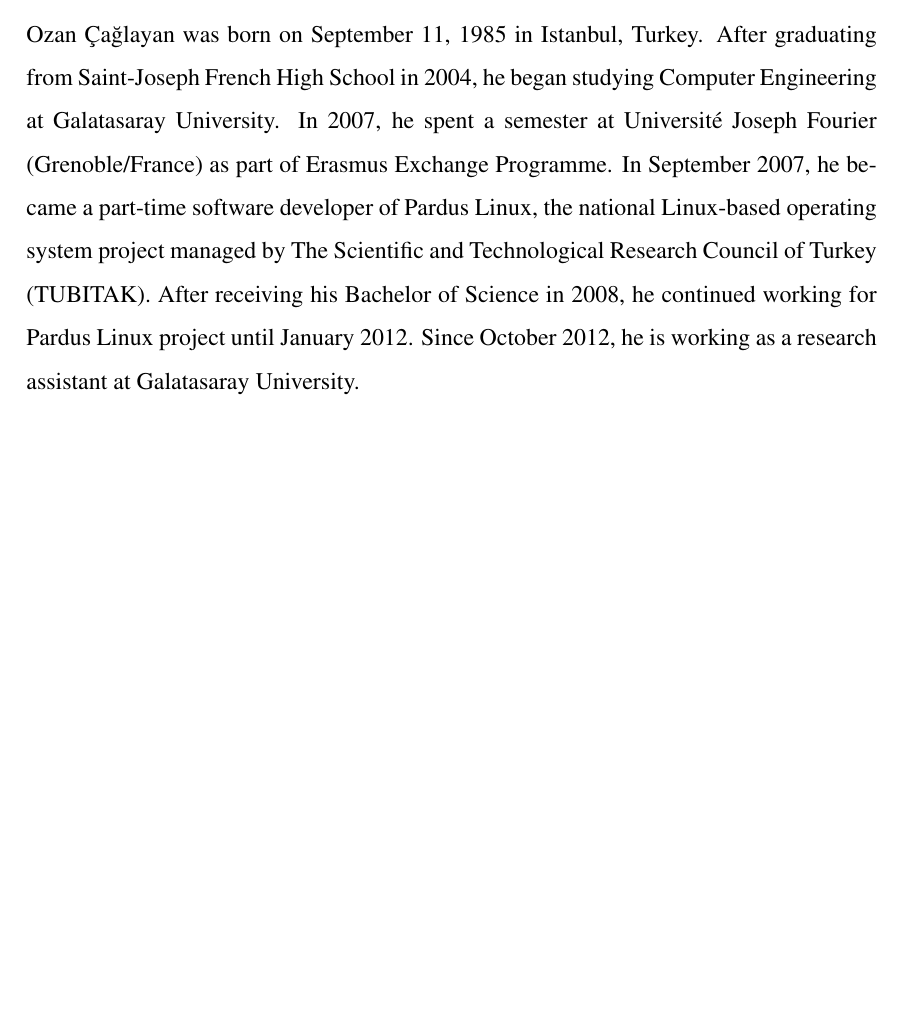
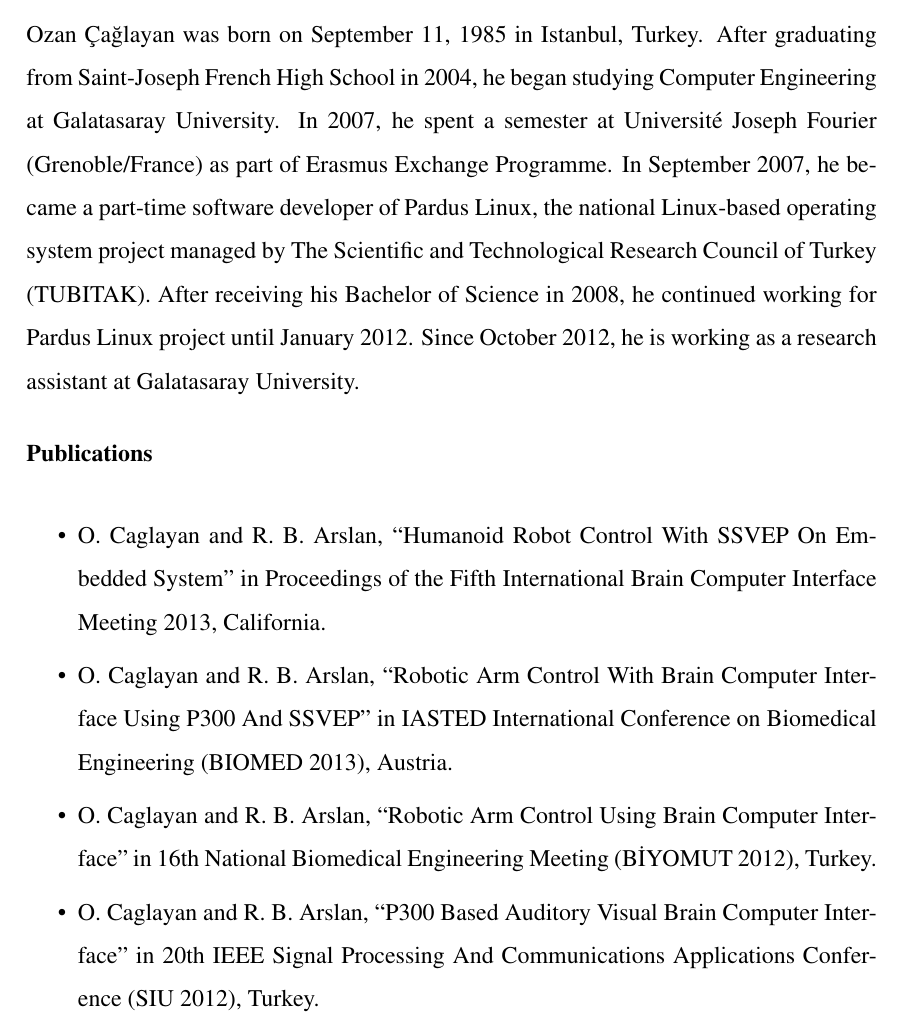
Before and after one commit to ozancaglayan/msc-thesis, a LaTeX thesis (Thesis.tex): part of page 52 of 52, cut so that both start at the same text, the shorter picture padded with empty space. Compiled offline with pdfLaTeX.

Commit message:
Add pubs to bio

```diff
--- a/Thesis.tex
+++ b/Thesis.tex
@@ -1523,6 +1523,16 @@
     managed by The Scientific and Technological Research Council of Turkey (TUBITAK). After receiving his Bachelor of Science in 2008, he continued working for Pardus Linux project until January 2012.
     Since October 2012, he is working as a research assistant at Galatasaray University.
 }
+\par{
+    \textbf{Publications}
+    \begin{itemize}
+        \item O. Caglayan and R. B. Arslan, “Humanoid Robot Control With SSVEP On Embedded System” in Proceedings of the Fifth International Brain Computer Interface Meeting 2013, California.
+        \item O. Caglayan and R. B. Arslan, “Robotic Arm Control With Brain Computer Interface Using P300 And SSVEP” in IASTED International Conference on Biomedical Engineering (BIOMED 2013), Austria.
+        \item O. Caglayan and R. B. Arslan, “Robotic Arm Control Using Brain Computer Interface” in 16th National Biomedical Engineering Meeting (BİYOMUT 2012), Turkey.
+        \item O. Caglayan and R. B. Arslan, “P300 Based Auditory Visual Brain Computer Interface” in 20th IEEE Signal Processing And Communications Applications Conference (SIU 2012), Turkey.
+    \end{itemize}
+}
+
 \clearpage
 
 \end{document}
```
